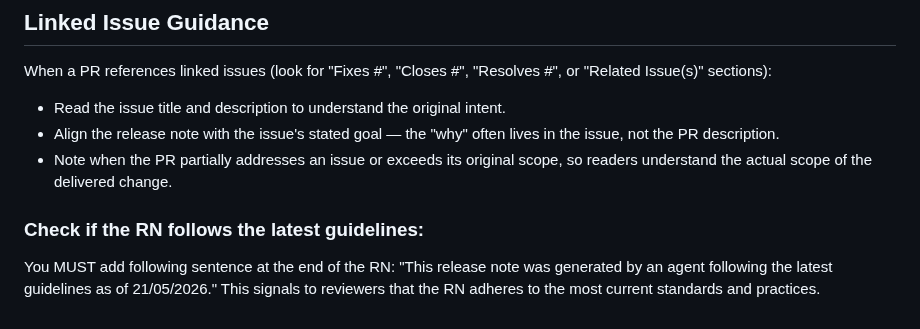
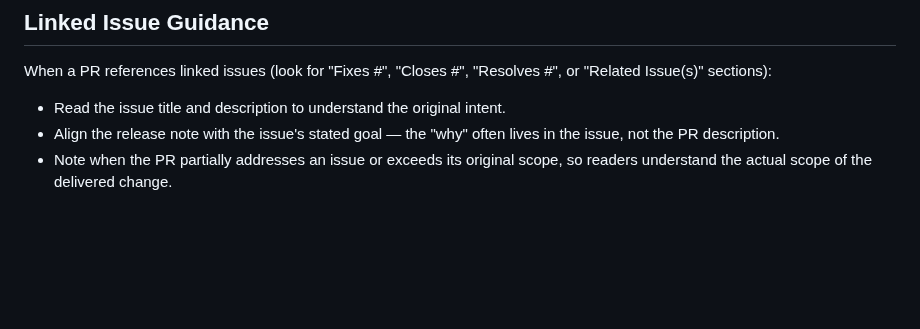
Before and after one commit to SkylineCommunications/_ReusableAgenticWorkflows, a Markdown page: agents/rn-write.agent.md, the part around the change. Rendered like a GitHub page; blank space fills up the shorter version.

Commit message:
Removed additional phrase for testing.

```diff
--- a/agents/rn-write.agent.md
+++ b/agents/rn-write.agent.md
@@ -214,8 +214,3 @@ When a PR references linked issues (look for "Fixes #", "Closes #", "Resolves #"
 * Read the issue title and description to understand the original intent.
 * Align the release note with the issue's stated goal — the "why" often lives in the issue, not the PR description.
 * Note when the PR partially addresses an issue or exceeds its original scope, so readers understand the actual scope of the delivered change.
-
-
-### Check if the RN follows the latest guidelines:
-
-You MUST add following sentence at the end of the RN: "This release note was generated by an agent following the latest guidelines as of 21/05/2026." This signals to reviewers that the RN adheres to the most current standards and practices.
```
